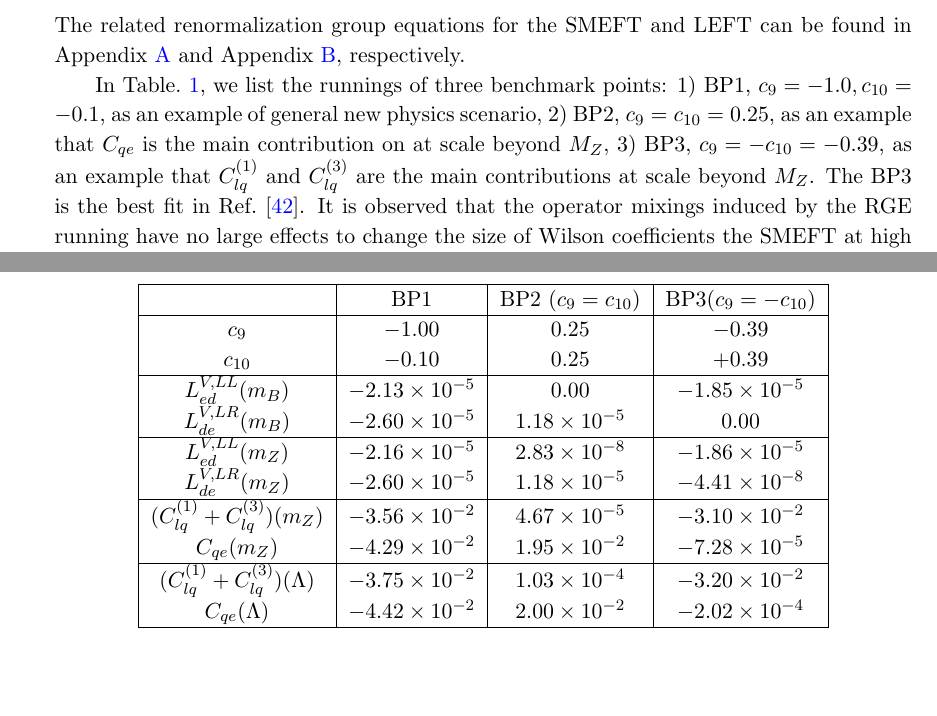
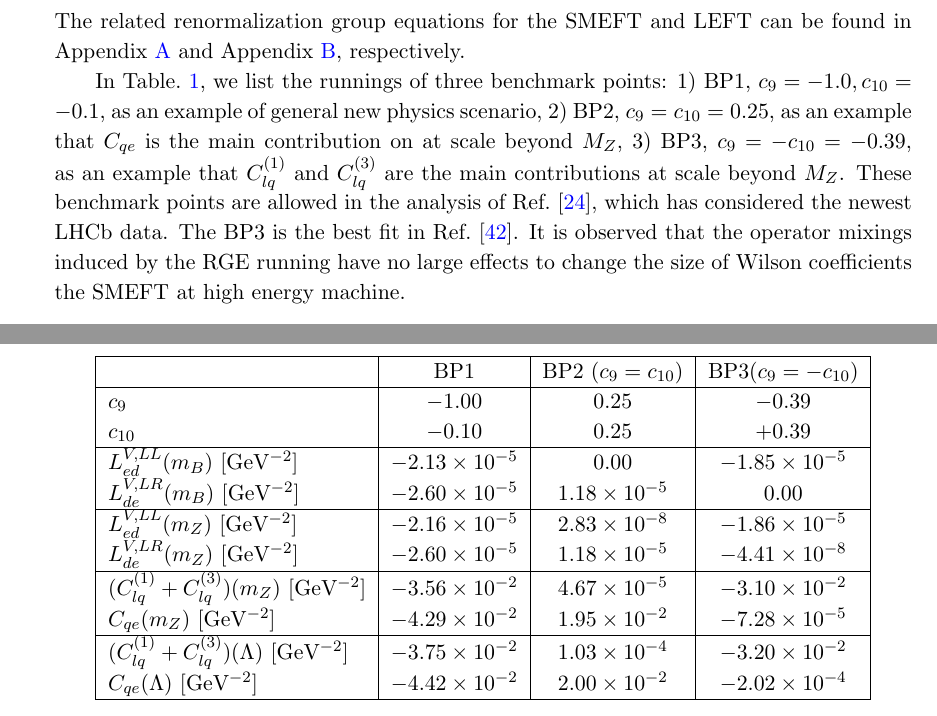
Before and after one commit to zjzhao1002/mumutc_draft, a LaTeX document (eetc.tex): two parts of pages 6 and 7 of 23, joined at a grey line, cut so that both start at the same text, the shorter picture padded with empty space. Compiled offline with pdfLaTeX.

Commit message:
Small improvement in text

```diff
--- a/eetc.tex
+++ b/eetc.tex
@@ -274,7 +274,11 @@ The related renormalization group equations for the SMEFT and LEFT can be found
 In Table.~\ref{table:LVLLed}, we list the runnings of three benchmark points:
 1) BP1, $c_{9}=-1.0, c_{10}=-0.1$, as an example of general new physics scenario,
 2) BP2, $c_{9}=c_{10}=0.25$, as an example that $C_{qe}$ is the main contribution on at scale beyond $M_Z$,
-3) BP3, $c_{9}=-c_{10}=-0.39$, as an example that $C^{(1)}_{lq}$ and $C^{(3)}_{lq}$ are the main contributions at scale beyond $M_Z$. The BP3 is the best fit in Ref.~\cite{Altmannshofer:2021qrr}. It is observed that the operator mixings induced by the RGE running have no large effects to change the size of Wilson coefficients the SMEFT at high energy machine.
+3) BP3, $c_{9}=-c_{10}=-0.39$, as an example that $C^{(1)}_{lq}$ and $C^{(3)}_{lq}$ are the main contributions at scale beyond $M_Z$.
+These benchmark points are allowed in the analysis of Ref.~\cite{Ciuchini:2022wbq},
+which has considered the newest LHCb data.
+The BP3 is the best fit in Ref.~\cite{Altmannshofer:2021qrr}.
+It is observed that the operator mixings induced by the RGE running have no large effects to change the size of Wilson coefficients the SMEFT at high energy machine.
 
 %\begin{center}
 %\begin{table}
@@ -303,25 +307,25 @@ In Table.~\ref{table:LVLLed}, we list the runnings of three benchmark points:
 \begin{center}
 \begin{table}
   \begin{center}
-  \begin{tabular}{|c|c|c|c|}
+  \begin{tabular}{|l|c|c|c|}
   \hline
   & BP1 & BP2 ($c_9=c_{10}$)& BP3($c_9=-c_{10}$) \\
   \hline
 $c_9$  &      $-1.00$        &     $0.25$         &       $-0.39$         \\
 $c_{10}$  &      $-0.10$     &     $0.25$       &       $+0.39$       \\
   \hline
-  $L^{V,LL}_{ed}(m_B)$                    &   $-2.13\times 10^{-5}$   &  $0.00$                &  $-1.85\times 10^{-5}$    \\
-   $L^{V,LR}_{de}(m_B)$                    &   $-2.60\times 10^{-5}$   &  $1.18\times 10^{-5}$  &  $0.00$                   \\
+  $L^{V,LL}_{ed}(m_B)$ [GeV$^{-2}$]                   &   $-2.13\times 10^{-5}$   &  $0.00$                &  $-1.85\times 10^{-5}$    \\
+  $L^{V,LR}_{de}(m_B)$ [GeV$^{-2}$]                   &   $-2.60\times 10^{-5}$   &  $1.18\times 10^{-5}$  &  $0.00$                   \\
 \hline
-  $L^{V,LL}_{ed}(m_Z)$                    &   $-2.16\times 10^{-5}$   &  $2.83\times 10^{-8}$  &  $-1.86\times 10^{-5}$       \\
-  $L^{V,LR}_{de}(m_Z)$                    &   $-2.60\times 10^{-5}$   &  $1.18\times 10^{-5}$  &  $-4.41\times 10^{-8}$
+  $L^{V,LL}_{ed}(m_Z)$ [GeV$^{-2}$]                   &   $-2.16\times 10^{-5}$   &  $2.83\times 10^{-8}$  &  $-1.86\times 10^{-5}$       \\
+  $L^{V,LR}_{de}(m_Z)$ [GeV$^{-2}$]                   &   $-2.60\times 10^{-5}$   &  $1.18\times 10^{-5}$  &  $-4.41\times 10^{-8}$
 \\
   \hline
-  $(C^{(1)}_{lq}+C^{(3)}_{lq})(m_Z)$      &   $-3.56\times 10^{-2}$   &  $4.67\times 10^{-5}$  &  $-3.10\times 10^{-2}$    \\
-  $C_{qe}(m_Z)$                           &   $-4.29\times 10^{-2}$   &  $1.95\times 10^{-2}$  &  $-7.28\times 10^{-5}$    \\
+  $(C^{(1)}_{lq}+C^{(3)}_{lq})(m_Z)$ [GeV$^{-2}$]     &   $-3.56\times 10^{-2}$   &  $4.67\times 10^{-5}$  &  $-3.10\times 10^{-2}$    \\
+  $C_{qe}(m_Z)$ [GeV$^{-2}$]                          &   $-4.29\times 10^{-2}$   &  $1.95\times 10^{-2}$  &  $-7.28\times 10^{-5}$    \\
   \hline
-  $(C^{(1)}_{lq}+C^{(3)}_{lq})(\Lambda)$  &   $-3.75\times 10^{-2}$   &  $1.03\times 10^{-4}$  &  $-3.20\times 10^{-2}$    \\
-  $C_{qe}(\Lambda)$                       &   $-4.42\times 10^{-2}$   &  $2.00\times 10^{-2}$  &  $-2.02\times 10^{-4}$   \\
+  $(C^{(1)}_{lq}+C^{(3)}_{lq})(\Lambda)$ [GeV$^{-2}$] &   $-3.75\times 10^{-2}$   &  $1.03\times 10^{-4}$  &  $-3.20\times 10^{-2}$    \\
+  $C_{qe}(\Lambda)$ [GeV$^{-2}$]                      &   $-4.42\times 10^{-2}$   &  $2.00\times 10^{-2}$  &  $-2.02\times 10^{-4}$   \\
   \hline
   \end{tabular}
   \end{center}
```
Also changed, not shown: eetc.pdf.
